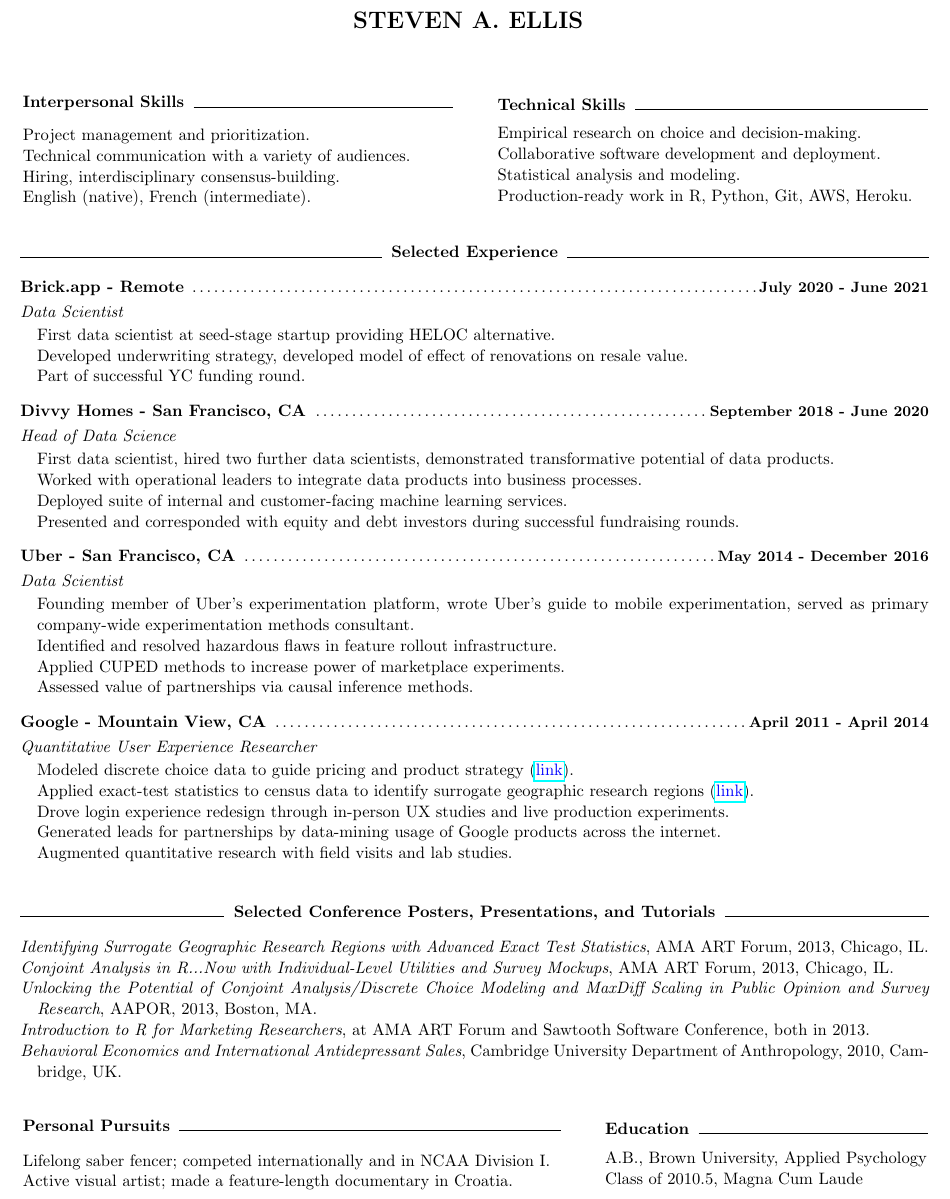
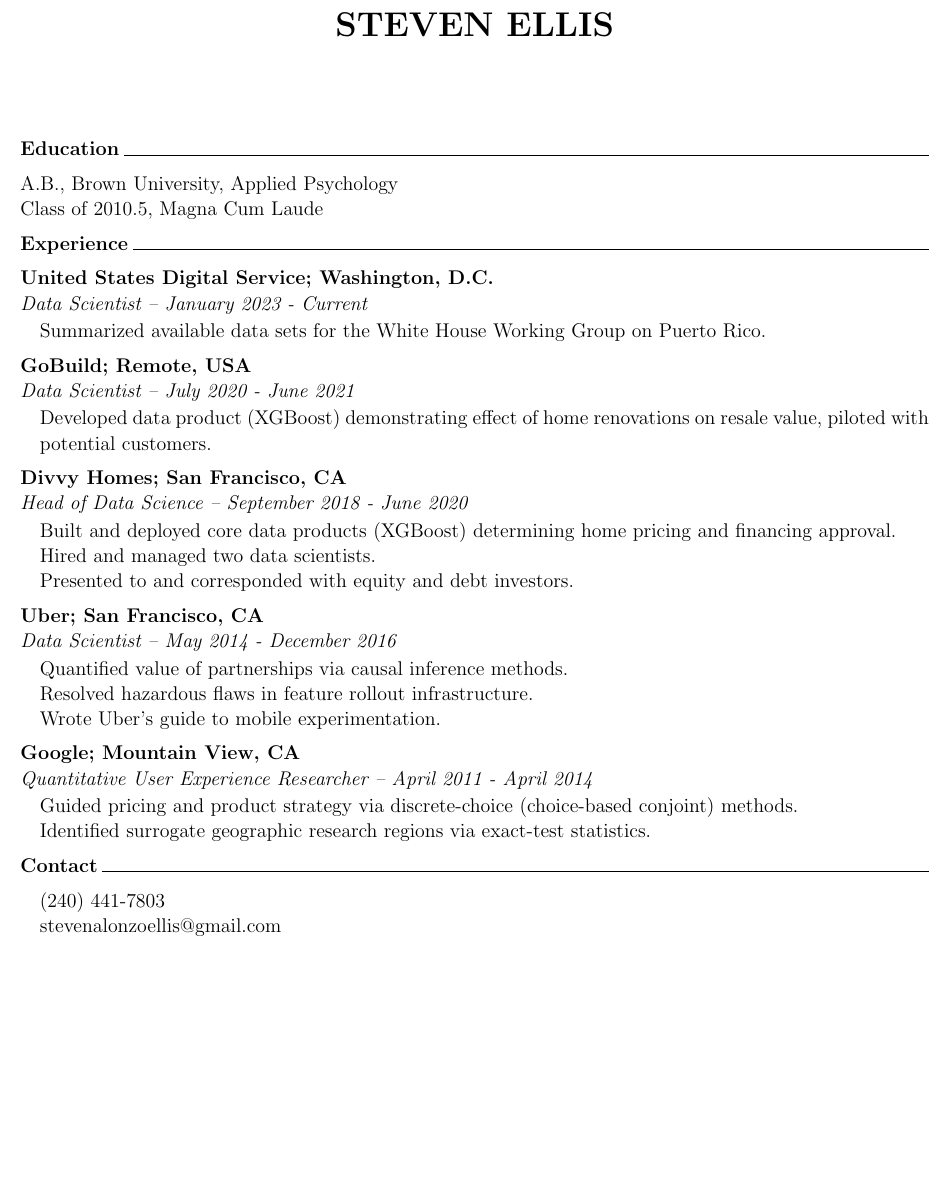
Before and after one commit to stevenae/resume, a LaTeX CV (steven_ellis_resume.tex): part of the page, cut so that both start at the same text, the shorter picture padded with empty space. The pictures show the PDF file steven_ellis_resume.pdf that the author committed with the source.

Commit message:
streamlined

```diff
--- a/steven_ellis_resume.tex
+++ b/steven_ellis_resume.tex
@@ -47,11 +47,6 @@
 
 \boxaround{ % put the text on the page inside a box
 
-% \name{\large STEVEN A. ELLIS}
-%\address{ 75 Liberty St.\\San Francisco, CA 94110\\
-%        (240) 441-7803\\steven\_ellis@brown.edu}
-%\address{\bf}
-
 \begin{resume}
 \def\hrulefill{\leavevmode\leaders\hrule height .6pt\hfill\kern\z}
 \begin{minipage}{7.6in}
@@ -59,2 +53 @@
 
-\centerline{\hspace{-2.75mm}{\Large \textbf {STEVEN A. ELLIS}}}
@@ -64,25 +53,0 @@
-{\begin{minipage}{3.6in}
-\textbf{Interpersonal Skills\hspace{2mm}}\hrulefill
-\vspace{2.5mm}
-\begin{list}{}{\leftmargin=0em}\itemsep-2pt
-\item Project management and prioritization.
-\item Technical communication with a variety of audiences.
-\item Hiring, interdisciplinary consensus-building.
-\item English (native), French (intermediate).
-\end{list}
-\end{minipage}}
-& {\hspace{1mm}}
-&
-{\begin{minipage}{3.6in}
-%\vspace{-4mm}
-\textbf{Technical Skills\hspace{2mm}}\hrulefill
-\vspace{1.7mm}
-\begin{list}{}{\leftmargin=0em}\itemsep-2pt
-\item Empirical research on choice and decision-making.
-%\item Technical collaboration and  using Github, AWS, Heroku.
-\item Collaborative software development and deployment.
-\item Statistical analysis and modeling.
-\item Production-ready work in R, Python, Git, AWS, Heroku.
-\end{list}
-\end{minipage}}
-\end{tabular}
@@ -91,115 +57,2 @@
-\hrulefill\textbf{\hspace{2mm}Selected Experience\hspace{2mm}}\hrulefill
-\vspace{3mm}
-
-%\textbf{Brick - Austin, TX}
-%\dotfill  {\small\textbf{June  2020 - Current}}
-
-%\vspace{0.75mm}
-%{\it Consultant}
-%\vspace{0.5mm}
-%\begin{list}{}{\leftmargin=1em}\itemsep-2pt
-%\item Translated high-level strategy to tactical, technical decision-making framework.
-%\item Outlined underwriting strategy and policies, arranging dataset purchases.
-%\end{list}
-
-%\vspace{3mm}
-
-\textbf{Brick.app - Remote}
-\dotfill  {\small\textbf{July  2020 - June 2021}}
-
-\vspace{0.75mm}
-{\it Data Scientist}
-\vspace{0.5mm}
-\begin{list}{}{\leftmargin=1em}\itemsep-2pt
-\item First data scientist at seed-stage startup providing HELOC alternative.
-\item Developed underwriting strategy, developed model of effect of renovations on resale value.
-\item Part of successful YC funding round.
-\end{list}
-
-\vspace{3mm}
-\textbf{Divvy Homes - San Francisco, CA}
-\dotfill  {\small\textbf{September  2018 - June 2020}}
-
-\vspace{0.75mm}
-{\it Head of Data Science}
-\vspace{0.5mm}
-\begin{list}{}{\leftmargin=1em}\itemsep-2pt
-\item First data scientist, hired two further data scientists, demonstrated transformative potential of data products.
-\item Worked with operational leaders to integrate data products into business processes.
-\item Deployed suite of internal and customer-facing machine learning services.
-\item Presented and corresponded with equity and debt investors during successful fundraising rounds.
-%\item Introduced business-wide dashboard and regularly distributed data to investors.
-%\item Derived insights from log data, leading to UX redesign and new sales team compensation system.
-\end{list}
-
-\vspace{3mm}
-\textbf{Uber - San Francisco, CA}
-\dotfill  {\small\textbf{May  2014 - December  2016}}
-
-\vspace{0.75mm}
-{\it Data Scientist}
-\vspace{0.5mm}
-\begin{list}{}{\leftmargin=1em}\itemsep-2pt
-\item Founding member of Uber's experimentation platform, wrote Uber's guide to mobile experimentation, served as primary company-wide experimentation methods consultant.
-\item Identified and resolved hazardous flaws in feature rollout infrastructure.
-\item Applied CUPED methods to increase power of marketplace experiments.
-\item Assessed value of partnerships via causal inference methods.
-\end{list}
-
-\vspace{3mm}
-\textbf{Google - Mountain View, CA}
-\dotfill  {\small\textbf{April  2011 - April  2014}}
-
-\vspace{0.75mm}
-{\it Quantitative User Experience Researcher}
-\vspace{0.5mm}
-\begin{list}{}{\leftmargin=1em}\itemsep-2pt
-\item Modeled discrete choice data to guide pricing and product strategy (\textcolor{blue}{\href{https://static.googleusercontent.com/media/research.google.com/en//pubs/archive/41381.pdf}{{link}}}).
-\item Applied exact-test statistics to census data to identify surrogate geographic research regions (\textcolor{blue}{\href{http://steven.ae/ama_poster.pdf}{{link}}}).
-\item Drove login experience redesign through in-person UX studies and live production experiments.% (\textcolor{blue}{\href{https://www.theverge.com/2014/4/29/5665516/sign-in-with-google-button-could-send-google-plus-to-oblivion}{{link}}}).
-\item Generated leads for partnerships by data-mining usage of Google products across the internet.
-\item Augmented quantitative research with field visits and lab studies.
-\end{list}
-
-
+\textbf{Education\hspace{1mm}}\hrulefill
 \vspace{2mm}
-%\textbf{Assistant New Media Producer - Brown University - Providence, RI}
-%\dotfill  {\small\textbf{March  2010 - December  2010}}
-%
-%\begin{list}{}{\leftmargin=1em}\itemsep-2pt
-%\item Led analytics and initial site design for content network for international relations investigators.
-%\item Increased user engagement and blogger recruitment, contributed to securing \$300,000 in funding.
-%\end{list}
-%
-%\vspace{2mm}
-%\textbf{American Enterprise Institute - College Park, MD}
-%\dotfill  {\small\textbf{May  2009 - August  2009}}
-
-%\vspace{0.75mm}
-%{\it Research Assistant}
-%\vspace{0.5mm}
-%\begin{list}{}{\leftmargin=1em}\itemsep-2pt
-%\item Found discrepancies in tool which modeled welfare policy impact, worked with developer and resolved these errors.
-%\item Work was presented at APPAM policy analysis conference.
-%\end{list}
-
-%\hrulefill
-
-\vspace{6mm}
-\hrulefill\textbf{\hspace{2mm}Selected Conference Posters, Presentations, and Tutorials\hspace{2mm}}\hrulefill
-\vspace{3mm}
-\begin{list}{}{%
-     \setlength{\labelwidth}{0pt}%
-     \setlength{\itemsep}{-2pt}%
-     \setlength{\leftmargin}{1em}%
-     \setlength{\itemindent}{-1em}%
-   }
-
-\item {\it Identifying Surrogate Geographic Research Regions with Advanced Exact Test Statistics}, AMA ART Forum, 2013, Chicago, IL.%{\textcolor{blue}{\href{http://steven.ae/ama_poster.pdf}{{\it Identifying Surrogate Geographic Research Regions with Advanced Exact Test Statistics}, AMA ART Forum, 2013, Chicago, IL.}}}
-\item {\it Conjoint Analysis in R...Now with Individual-Level Utilities and Survey Mockups}, AMA ART Forum, 2013, Chicago, IL.%{\textcolor{blue}{\href{https://static.googleusercontent.com/media/research.google.com/en//pubs/archive/41381.pdf}{{\it Conjoint Analysis in R...Now with Individual-Level Utilities and Survey Mockups}, AMA ART Forum, 2013, Chicago, IL.}}}
-\item {\it Unlocking the Potential of Conjoint Analysis/Discrete Choice Modeling and MaxDiff Scaling in Public Opinion and Survey Research}, AAPOR, 2013, Boston, MA.
-\item {\it Introduction to R for Marketing Researchers}, at AMA ART Forum and Sawtooth Software Conference, both in 2013.
-\item {\it Behavioral Economics and International Antidepressant Sales}, Cambridge University Department of Anthropology, 2010, Cambridge, UK.
-\end{list}
-
-\vspace{8mm}
@@ -210,27 +59,72 @@
-\textbf{Personal Pursuits\hspace{2mm}}\hrulefill
-\vspace{3mm}
-\begin{list}{}{\leftmargin=0em}\itemsep-2pt
-\item Lifelong saber fencer; competed internationally and in NCAA Division I.
-\item Active visual artist; made a feature-length documentary in Croatia.
-\end{list}
-\end{minipage}}
-& {\hspace{1mm}}
-&
-{\begin{minipage}{2.7in}
-%\vspace{-4mm}
-\textbf{Education\hspace{2mm}}\hrulefill
-\vspace{1.8mm}
 \begin{list}{}{\leftmargin=0em}\itemsep-2pt
 \item A.B., Brown University, Applied Psychology
 \item Class of 2010.5, Magna Cum Laude
 \end{list}
-\end{minipage}}
-\end{tabular}
 
-%\textbf{Contact}\dotfill
-%\begin{list}{}{\leftmargin=1em}\itemsep-2pt
-%\item (240)~441-7803
-%\item stevenalonzoellis@gmail.com
-%\end{list}
+\vspace{2mm}
+
+\textbf{Experience\hspace{1mm}}\hrulefill
+\vspace{2mm}
+
+\textbf{United States Digital Service; Washington, D.C.}
+
+{\it Data Scientist -- January 2023 - Current}
+\vspace{0.5mm}
+\begin{list}{}{\leftmargin=1em}\itemsep-2pt
+\item Summarized available data sets for the White House Working Group on Puerto Rico.
+\end{list}
+
+\vspace{2mm}
+
+\textbf{GoBuild; Remote, USA}
+
+{\it Data Scientist -- July  2020 - June 2021}
+\vspace{0.5mm}
+\begin{list}{}{\leftmargin=1em}\itemsep-2pt
+\item Developed data product (XGBoost) demonstrating effect of home renovations on resale value, piloted with potential customers.
+%\item Part of successful YC funding round.
+\end{list}
+
+\vspace{2mm}
+\textbf{Divvy Homes; San Francisco, CA}
+
+{\it Head of Data Science -- September  2018 - June 2020}
+\vspace{0.5mm}
+\begin{list}{}{\leftmargin=1em}\itemsep-2pt
+\item Built and deployed core data products (XGBoost) determining home pricing and financing approval.
+\item Hired and managed two data scientists.
+\item Presented to and corresponded with equity and debt investors.
+\end{list}
+
+\vspace{2mm}
+\textbf{Uber; San Francisco, CA}
+
+{\it Data Scientist -- May  2014 - December  2016}
+\vspace{0.5mm}
+\begin{list}{}{\leftmargin=1em}\itemsep-2pt
+\item Quantified value of partnerships via causal inference methods.
+\item Resolved hazardous flaws in feature rollout infrastructure.
+\item Wrote Uber's guide to mobile experimentation.
+\end{list}
+
+\vspace{2mm}
+\textbf{Google; Mountain View, CA}
+
+{\it Quantitative User Experience Researcher -- April  2011 - April  2014}
+\vspace{0.5mm}
+\begin{list}{}{\leftmargin=1em}\itemsep-2pt
+\item Guided pricing and product strategy via discrete-choice (choice-based conjoint) methods.
+\item Identified surrogate geographic research regions via exact-test statistics.
+\end{list}
+
+\vspace{2mm}
+
+\textbf{Contact\hspace{1mm}}\hrulefill
+\vspace{2mm}
+\begin{list}{}{\leftmargin=1em}\itemsep-2pt
+\item (240)~441-7803
+\item stevenalonzoellis@gmail.com
+\end{list}
+
 
 \end{minipage}
```
Also changed, not shown: steven_ellis_resume.pdf, steven_ellis_resume.tex (14 more changed lines), 2 other files.
